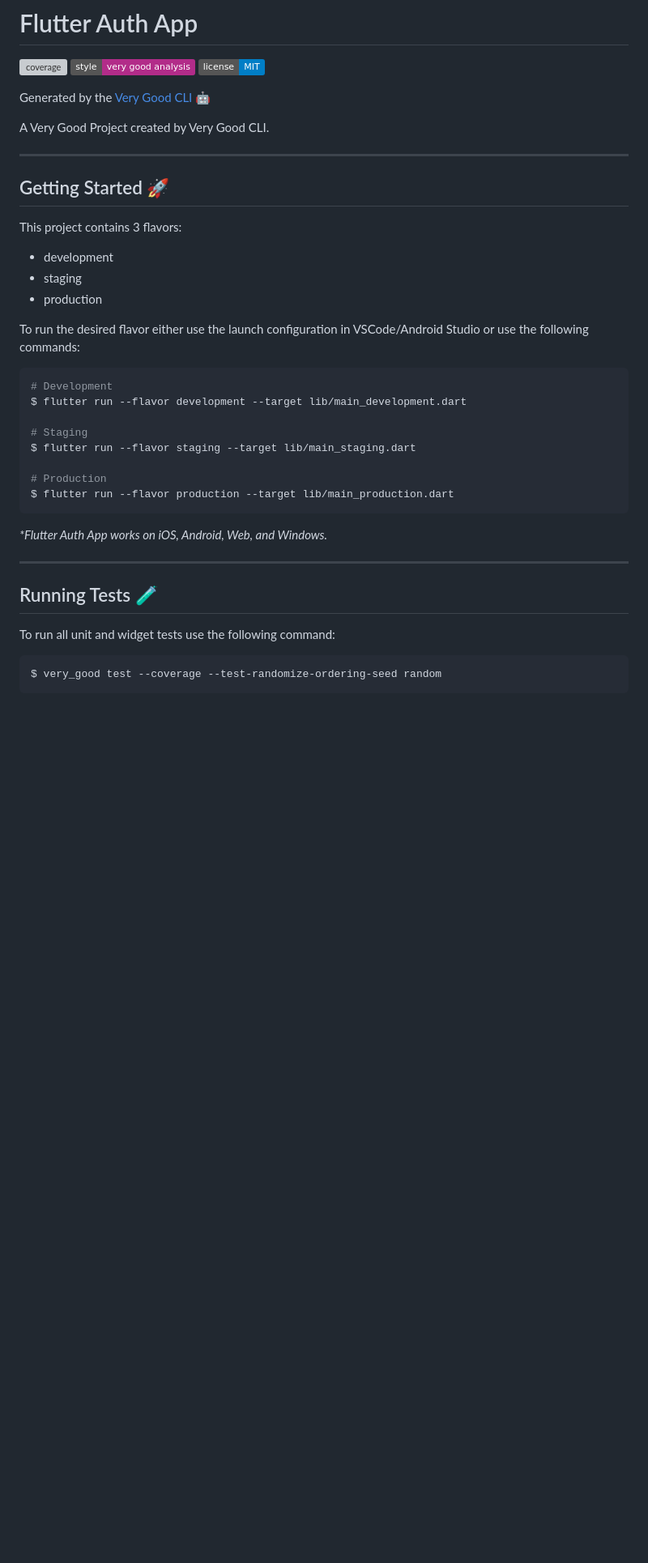
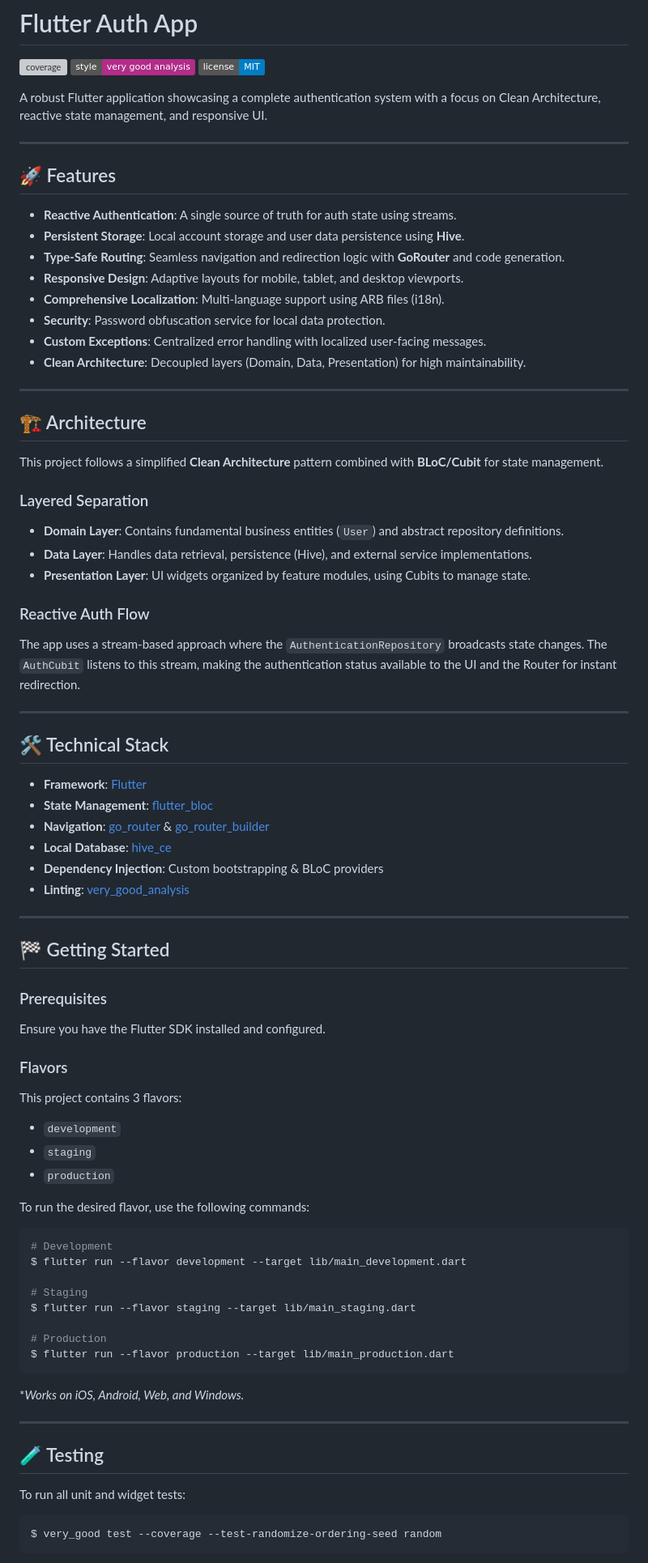
Before and after one commit to akhiljoseko/repalogic_technical_assignment, a Markdown page: flutter_auth_app/README.md, the part around one of its changes. Shown at 81% size. Rendered like a GitHub page; badges without logos; blank space fills up the shorter version; grey boxes are pictures that could not be loaded.

````diff
--- a/flutter_auth_app/README.md
+++ b/flutter_auth_app/README.md
@@ -4,21 +4,60 @@
 [![style: very good analysis][very_good_analysis_badge]][very_good_analysis_link]
 [![License: MIT][license_badge]][license_link]
 
-Generated by the [Very Good CLI][very_good_cli_link] 🤖
-
-A Very Good Project created by Very Good CLI.
+A robust Flutter application showcasing a complete authentication system with a focus on Clean Architecture, reactive state management, and responsive UI.
 
 ---
 
-## Getting Started 🚀
+## 🚀 Features
 
+- **Reactive Authentication**: A single source of truth for auth state using streams.
+- **Persistent Storage**: Local account storage and user data persistence using **Hive**.
+- **Type-Safe Routing**: Seamless navigation and redirection logic with **GoRouter** and code generation.
+- **Responsive Design**: Adaptive layouts for mobile, tablet, and desktop viewports.
+- **Comprehensive Localization**: Multi-language support using ARB files (i18n).
+- **Security**: Password obfuscation service for local data protection.
+- **Custom Exceptions**: Centralized error handling with localized user-facing messages.
+- **Clean Architecture**: Decoupled layers (Domain, Data, Presentation) for high maintainability.
+
+---
+
+## 🏗️ Architecture
+
+This project follows a simplified **Clean Architecture** pattern combined with **BLoC/Cubit** for state management.
+
+### Layered Separation
+- **Domain Layer**: Contains fundamental business entities (`User`) and abstract repository definitions.
+- **Data Layer**: Handles data retrieval, persistence (Hive), and external service implementations.
+- **Presentation Layer**: UI widgets organized by feature modules, using Cubits to manage state.
+
+### Reactive Auth Flow
+The app uses a stream-based approach where the `AuthenticationRepository` broadcasts state changes. The `AuthCubit` listens to this stream, making the authentication status available to the UI and the Router for instant redirection.
+
+---
+
+## 🛠️ Technical Stack
+
+- **Framework**: [Flutter](https://flutter.dev)
+- **State Management**: [flutter_bloc](https://pub.dev/packages/flutter_bloc)
+- **Navigation**: [go_router](https://pub.dev/packages/go_router) & [go_router_builder](https://pub.dev/packages/go_router_builder)
+- **Local Database**: [hive_ce](https://pub.dev/packages/hive_ce)
+- **Dependency Injection**: Custom bootstrapping & BLoC providers
+- **Linting**: [very_good_analysis](https://pub.dev/packages/very_good_analysis)
+
+---
+
+## 🏁 Getting Started
+
+### Prerequisites
+Ensure you have the Flutter SDK installed and configured.
+
+### Flavors
 This project contains 3 flavors:
+- `development`
+- `staging`
+- `production`
 
-- development
-- staging
-- production
-
-To run the desired flavor either use the launch configuration in VSCode/Android Studio or use the following commands:
+To run the desired flavor, use the following commands:
 
 ```sh
 # Development
@@ -31,13 +70,13 @@ $ flutter run --flavor staging --target lib/main_staging.dart
 $ flutter run --flavor production --target lib/main_production.dart
 ```
 
-_\*Flutter Auth App works on iOS, Android, Web, and Windows._
+\*_Works on iOS, Android, Web, and Windows._
 
 ---
 
-## Running Tests 🧪
+## 🧪 Testing
 
-To run all unit and widget tests use the following command:
+To run all unit and widget tests:
 
 ```sh
 $ very_good test --coverage --test-randomize-ordering-seed random
````
Also changed, not shown: other parts of flutter_auth_app/README.md (+11 -114 lines).
